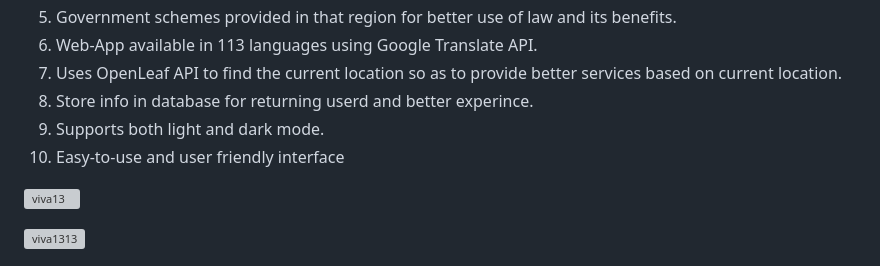
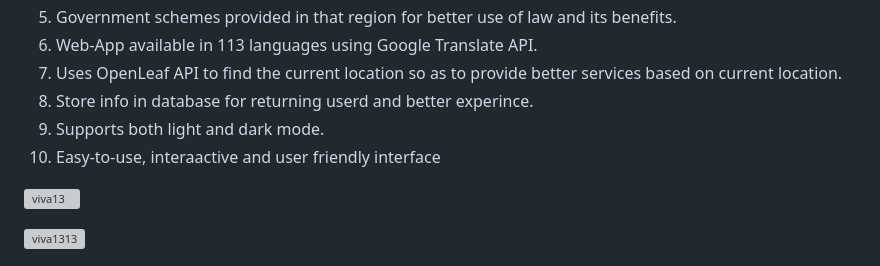
Before and after one commit to diksha-ashkid/SheBuilds-VivaWomen-Team-DN, a Markdown page: README.md, the part around the change. Drawn GitHub-style; grey boxes are pictures that could not be loaded.

```diff
--- a/README.md
+++ b/README.md
@@ -30,7 +30,7 @@ Once the user has signed up using their credentials and the location they want t
 7. Uses OpenLeaf API to find the current location so as to provide better services based on current location.
 8. Store info in database for returning userd and better experince.
 9. Supports both light and dark mode.
-10. Easy-to-use and user friendly interface
+10. Easy-to-use, interaactive and user friendly interface
 
 
 ![viva13](https://user-images.githubusercontent.com/89176434/211189219-f90f5299-2e46-47af-9ccc-3c5ca9bdd403.png)
```
